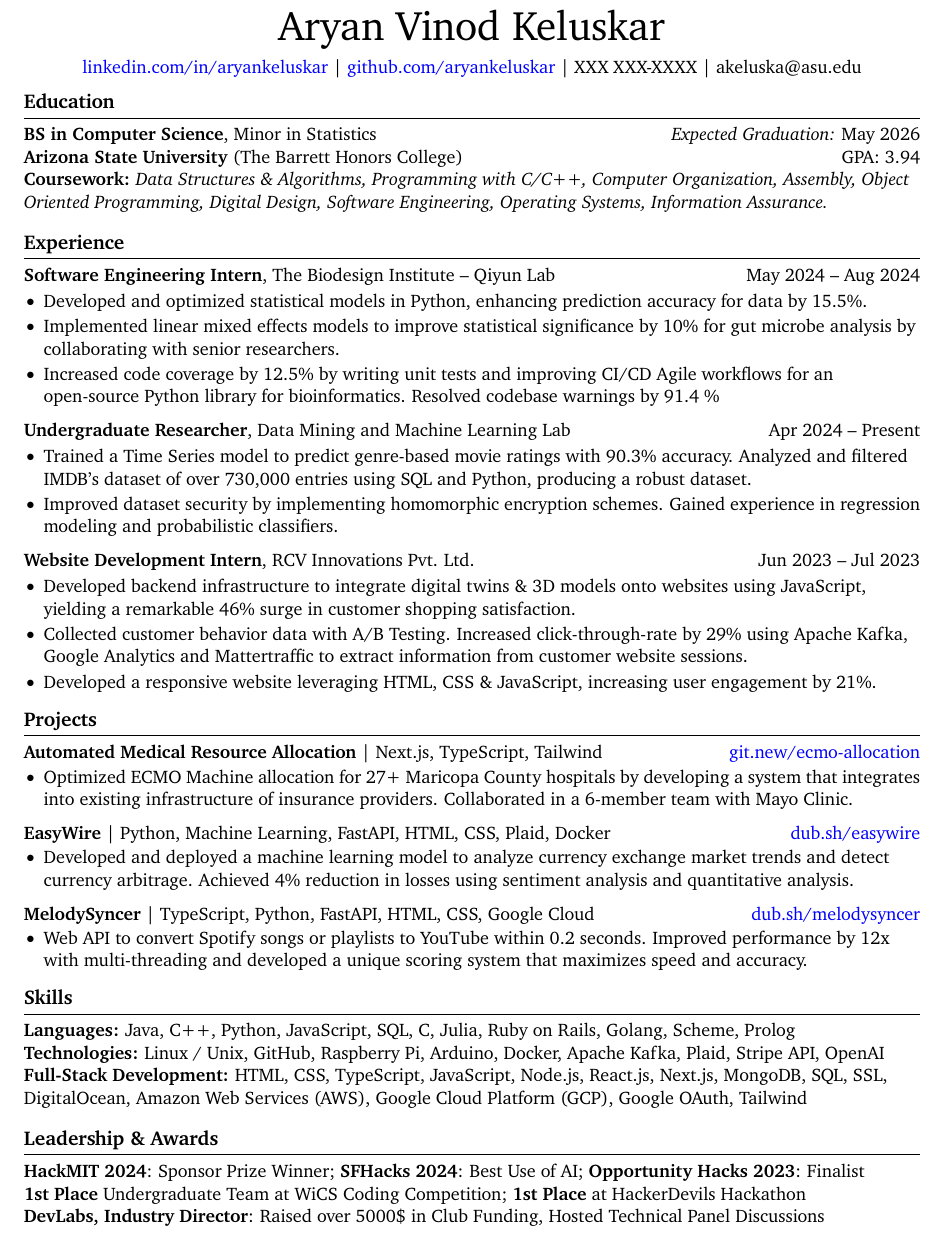
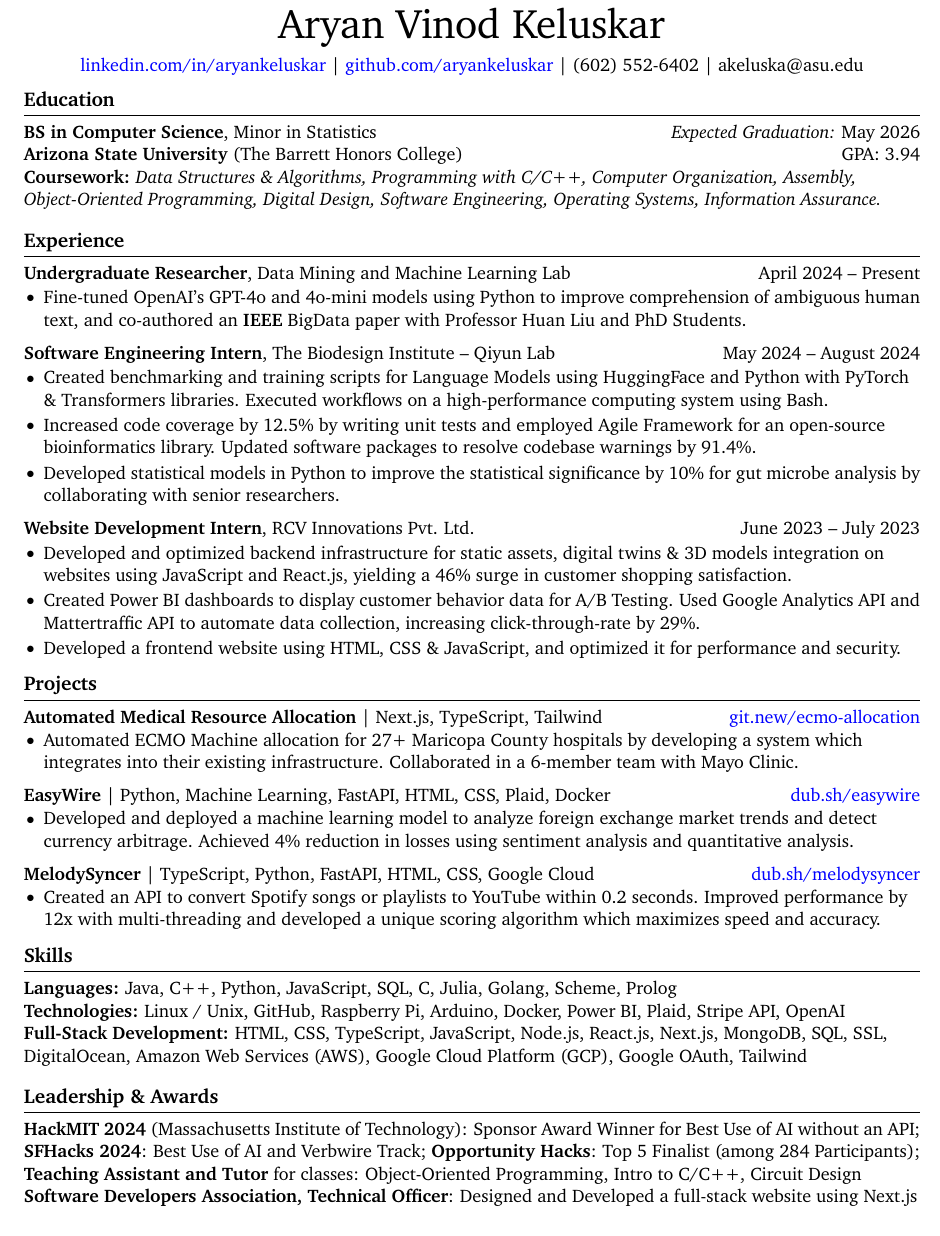
Before and after one commit to aryankeluskar/Latex-Resume, a LaTeX document (main.tex): part of the page, cut so that both start at the same text. Compiled offline with pdfLaTeX.

Commit message:
Update resume's latex

```diff
--- a/main.tex
+++ b/main.tex
@@ -1,6 +1,6 @@
 \documentclass[11pt]{article}       % set main text size
 \usepackage[letterpaper,                % set paper size to A4. change to letterpaper for US/Canadian resumes
-top=0.35in,                          % specify top page margin
+top=0.5in,                          % specify top page margin
 bottom=0.5in,                       % specify bottom page margin
 left=0.5in,                         % specify left page margin
 right=0.5in]{geometry}              % specify right page margin
@@ -37,7 +37,7 @@ right=0.5in]{geometry}              % specify right page margin
 % contact information
 \centerline{ \color{blue}{\href{https://www.linkedin.com/in/aryankeluskar/}{linkedin.com/in/aryankeluskar}} \color{black}{|}  \color{blue} \href{https://www.github.com/aryankeluskar}{github.com/aryankeluskar}
 \color{black}{|
-XXX XXX-XXXX | \href{mailto:akeluska@asu.edu}{akeluska@asu.edu} }}
+(602) 552-6402 | \href{mailto:akeluska@asu.edu}{akeluska@asu.edu} }}
 
 \vspace{-10pt}
 
@@ -47,25 +47,36 @@ XXX XXX-XXXX | \href{mailto:akeluska@asu.edu}{akeluska@asu.edu} }}
 
 \textbf{BS in Computer Science}, Minor in Statistics \hfill \textit{Expected Graduation:} May 2026 \\
  \href{https://barretthonors.asu.edu/}{\textbf{Arizona State University} (The Barrett Honors College)} \hfill GPA: 3.94  \\
-\textbf{Coursework:} \textit{Data Structures \& Algorithms, Programming with C/C++, Computer Organization, Assembly, Object Oriented Programming, Digital Design, Software Engineering, Operating Systems, Information Assurance.}
+\textbf{Coursework:} \textit{Data Structures \& Algorithms, Programming with C/C++, Computer Organization, Assembly, Object-Oriented Programming, Digital Design, Software Engineering, Operating Systems, Information Assurance.}
 
 \vspace{-6.5pt}
 
 
 % experience section
 \section*{Experience}
-\textbf{Software Engineering Intern}, \href{https://scikit.bio/}{The Biodesign Institute -- Qiyun Lab} \hfill May 2024 -- Aug 2024 \\
+
+\textbf{Undergraduate Researcher}, \href{https://dmml.asu.edu/}{Data Mining and Machine Learning Lab} \hfill April 2024 -- Present \\
+\vspace{-5pt}
+\begin{itemize}
+% \item Trained a Time Series model to predict genre-based movie ratings with 90.3\% accuracy. Filtered IMDB’s dataset of over 730,000 entries using SQL and Python, producing a robust dataset.
+% \item Improved accuracy of Natural Language Processing Tasks by enhancing comprehension of ambiguous human text in Large Language Models, in collaboration with Dr. Huan Liu and PhD students.
+\item Fine-tuned OpenAI's GPT-4o and 4o-mini models using Python to improve comprehension of ambiguous human text, and co-authored an \textbf{IEEE} BigData paper with Professor Huan Liu and PhD Students.
+% \item Improved dataset security for regression modeling by implementing advance encryption schemes.
+\end{itemize}
+
+\textbf{Software Engineering Intern}, \href{https://scikit.bio/}{The Biodesign Institute -- Qiyun Lab} \hfill May 2024 -- August 2024 \\
 \vspace{-5pt}
 \begin{itemize}
   % \item Developed and optimized statistical models in Python, enhancing prediction accuracy for data by 15.5\% and improved statistical significance by 10\% for gut microbe analysis by collaborating with senior researchers.
-  % \item Created and maintained documentation which was presented at the ISMB 2024 Computational Biology Conference, attracting over 200 participants.
   % \item Improved Agile \& CI/CD workflows for an open-source Python library for bioinformatics by refactoring inefficient functions. Implemented new functions to resolve codebase warnings by 91.4\%.
   % \item Increased code coverage by 12.5\% by writing unit tests.
 
-
-    \item Developed and optimized statistical models in Python, enhancing prediction accuracy for data by 15.5\%.
-    \item Implemented linear mixed effects models to improve statistical significance by 10\% for gut microbe analysis by collaborating with senior researchers.
-    \item Increased code coverage by 12.5\% by writing unit tests and improving CI/CD Agile workflows for an open-source Python library for bioinformatics. Resolved codebase warnings by 91.4 \%
+    % \item Developed and optimized statistical models in Python, enhancing prediction accuracy for data by 15.5\%.
+    \item Created benchmarking and training scripts for Language Models using HuggingFace and Python with PyTorch \& Transformers libraries. Executed workflows on a high-performance computing system using Bash.
+    \item Increased code coverage by 12.5\% by writing unit tests and employed Agile Framework for an open-source bioinformatics library. Updated software packages to resolve codebase warnings by 91.4\%.
+    % \item Increased code coverage by 12.5\% by implementing unit tests and updated software packages to resolve 91.4\% of codebase warnings in an open-source Python library for bioinformatics. Applied Agile methodologies to enhance development workflows.
+    \item Developed statistical models in Python to improve the statistical significance by 10\% for gut microbe analysis by collaborating with senior researchers.
+    % \item Created and maintained documentation which was presented at the ISMB 2024 Computational Biology Conference, attracting over 200 participants.
 \end{itemize}
 
 % \textbf{Software Developer}, {EPICS at ASU} \hfill Aug 2024 -- Present \\
@@ -74,19 +85,13 @@ XXX XXX-XXXX | \href{mailto:akeluska@asu.edu}{akeluska@asu.edu} }}
 % \item
 % \end{itemize}
 
-\textbf{Undergraduate Researcher}, \href{https://dmml.asu.edu/}{Data Mining and Machine Learning Lab} \hfill Apr 2024 -- Present \\
+\textbf{Website Development Intern}, \href{https://www.rcvinnovations.com/}{RCV Innovations Pvt. Ltd.} \hfill June 2023 -- July 2023 \\
 \vspace{-5pt}
 \begin{itemize}
-\item Trained a Time Series model to predict genre-based movie ratings with 90.3\% accuracy. Analyzed and filtered IMDB’s dataset of over 730,000 entries using SQL and Python, producing a robust dataset.
-\item Improved dataset security by implementing homomorphic encryption schemes. Gained experience in regression modeling and probabilistic classifiers.
-\end{itemize}
+\item Developed and optimized backend infrastructure for static assets, digital twins \& 3D models integration on websites using JavaScript and React.js, yielding a 46\% surge in customer shopping satisfaction.
+\item Created Power BI dashboards to display customer behavior data for A/B Testing. Used Google Analytics API and Mattertraffic API to automate data collection, increasing click-through-rate by 29\%.
+\item Developed a frontend website using HTML, CSS \& JavaScript, and optimized it for performance and security.
 
-\textbf{Website Development Intern}, \href{https://www.rcvinnovations.com/}{RCV Innovations Pvt. Ltd.} \hfill Jun 2023 -- Jul 2023 \\
-\vspace{-5pt}
-\begin{itemize}
-\item Developed backend infrastructure to integrate digital twins \& 3D models onto websites using JavaScript, yielding a remarkable 46\% surge in customer shopping satisfaction.
-\item Collected customer behavior data with A/B Testing. Increased click-through-rate by 29\% using Apache Kafka, Google Analytics and Mattertraffic to extract information from customer website sessions.
-\item Developed a responsive website leveraging HTML, CSS \& JavaScript, increasing user engagement by 21\%.
 \end{itemize}
 
 
@@ -96,28 +101,28 @@ XXX XXX-XXXX | \href{mailto:akeluska@asu.edu}{akeluska@asu.edu} }}
 \section*{Projects}
 
 
+\textbf{Automated Medical Resource Allocation} | Next.js, TypeScript, Tailwind \hfill \href{https://git.new/ecmo-allocation}{\color{blue} git.new/ecmo-allocation} \\
+\vspace{-6pt}
+\begin{itemize}
+\item Automated ECMO Machine allocation for 27+ Maricopa County hospitals by developing a system which integrates into their existing infrastructure. Collaborated in a 6-member team with Mayo Clinic.
+\end{itemize}
+
+\textbf{EasyWire} | Python, Machine Learning, FastAPI, HTML, CSS, Plaid, Docker \hfill \href{https://dub.sh/easywire}{\color{blue} dub.sh/easywire} \\
+\vspace{-6pt}
+\begin{itemize}
+  \item Developed and deployed a machine learning model to analyze foreign exchange market trends and detect currency arbitrage. Achieved 4\% reduction in losses using sentiment analysis and quantitative analysis.
+\end{itemize}
+
 % \textbf{FreshUntil} | ReactJS, NodeJS, TypeScript, Python, Google Cloud \hfill \href{https://git.new/fresh}{\color{blue} git.new/fresh} \\
 % \vspace{-6pt}
 % \begin{itemize}
 %   \item Developed a full stack web-app that reduces food wastage by  automated expiry notifications, personalized recipe suggestions, and offering surplus food to neighbors. Hackathon Project.
 % \end{itemize}
 
-\textbf{Automated Medical Resource Allocation} | Next.js, TypeScript, Tailwind \hfill \href{https://git.new/ecmo-allocation}{\color{blue} git.new/ecmo-allocation} \\
-\vspace{-6pt}
-\begin{itemize}
-\item Optimized ECMO Machine allocation for 27+ Maricopa County hospitals by developing a system that integrates into existing infrastructure of insurance providers. Collaborated in a 6-member team with Mayo Clinic.
-\end{itemize}
-
-\textbf{EasyWire} | Python, Machine Learning, FastAPI, HTML, CSS, Plaid, Docker \hfill \href{https://dub.sh/easywire}{\color{blue} dub.sh/easywire} \\
-\vspace{-6pt}
-\begin{itemize}
-  \item Developed and deployed a machine learning model to analyze currency exchange market trends and detect currency arbitrage. Achieved 4\% reduction in losses using sentiment analysis and quantitative analysis.
-\end{itemize}
-
 \textbf{MelodySyncer} | TypeScript, Python, FastAPI, HTML, CSS, Google Cloud \hfill \href{https://dub.sh/melodysyncer}{\color{blue} dub.sh/melodysyncer} \\
 \vspace{-6pt}
 \begin{itemize}
-  \item Web API to convert Spotify songs or playlists to YouTube within 0.2 seconds. Improved performance by 12x with multi-threading and developed a unique scoring system that maximizes speed and accuracy.
+  \item Created an API to convert Spotify songs or playlists to YouTube within 0.2 seconds. Improved performance by 12x with multi-threading and developed a unique scoring algorithm which maximizes speed and accuracy.
 \end{itemize}
 
 % \textbf{AI that Solves Minesweeper} | Python \hfill \href{https://git.new/irina}{\color{blue} git.new/irina} \\
@@ -145,20 +150,21 @@ XXX XXX-XXXX | \href{mailto:akeluska@asu.edu}{akeluska@asu.edu} }}
 
 % skills section
 \section*{Skills}
-\textbf{Languages:} Java,  C++, Python, JavaScript, SQL, C, Julia, Ruby on Rails, Golang, Scheme, Prolog \\
-\textbf{Technologies:} Linux / Unix, GitHub, Raspberry Pi, Arduino, Docker, Apache Kafka, Plaid, Stripe API, OpenAI\\
+\textbf{Languages:} Java,  C++, Python, JavaScript, SQL, C, Julia, Golang, Scheme, Prolog \\
+\textbf{Technologies:} Linux / Unix, GitHub, Raspberry Pi, Arduino, Docker, Power BI, Plaid, Stripe API, OpenAI\\
 \textbf{Full-Stack Development:} HTML, CSS, TypeScript, JavaScript, Node.js, React.js, Next.js, MongoDB, SQL, SSL, DigitalOcean, Amazon Web Services (AWS), Google Cloud Platform (GCP), Google OAuth, Tailwind \\
 
 
 \vspace{-6.5pt}
 
 \section*{Leadership \& Awards}
-\textbf{HackMIT 2024}: Sponsor Prize Winner;
-\textbf{SFHacks 2024}: Best Use of AI;
-\textbf{Opportunity Hacks 2023}: Finalist   \\
+\href{https://hackmit.org}{\textbf{HackMIT 2024}} (\href{https://mit.edu}{Massachusetts Institute of Technology}): Sponsor Award Winner for Best Use of AI without an API; \\
+\textbf{SFHacks 2024}: Best Use of AI and Verbwire Track;
+\textbf{Opportunity Hacks}: Top 5 Finalist (among 284 Participants);   \\
+\textbf{Teaching Assistant and Tutor} for classes: Object-Oriented Programming, Intro to C/C++, Circuit Design
 % \textbf{Opportunity Hacks 2023}: Finalist \\
-\textbf{1st Place} Undergraduate Team at WiCS Coding Competition; \textbf{1st Place} at HackerDevils Hackathon \\
-\textbf{\href{https://devlabs.club/}{DevLabs, Industry Director}}: Raised over 5000\$ in Club Funding, Hosted Technical Panel Discussions \\
+% \textbf{1st Place} Undergraduate Team at WiCS Coding Competition; \textbf{1st Place} at HackerDevils Hackathon \\
+% \textbf{\href{https://devlabs.club/}{DevLabs, Industry Director}}: Raised over 5000\$ in Club Funding, Hosted Technical Panel Discussions \\
 % \textbf{\href{https://students.engineering.asu.edu/tutoring/}{ASU Engineering Tutoring Center}}: Tutored concepts from Java, C++, and Calculus to 60+ students. \\
-% \textbf{\href{https://thesoda.io//}{Software Developers Association, Technical Officer}}: Developed a responsive website using NextJS, Tailwind.
+\textbf{\href{https://thesoda.io//}{Software Developers Association, Technical Officer}}: Designed and Developed a full-stack website using Next.js
 \end{document}
```
